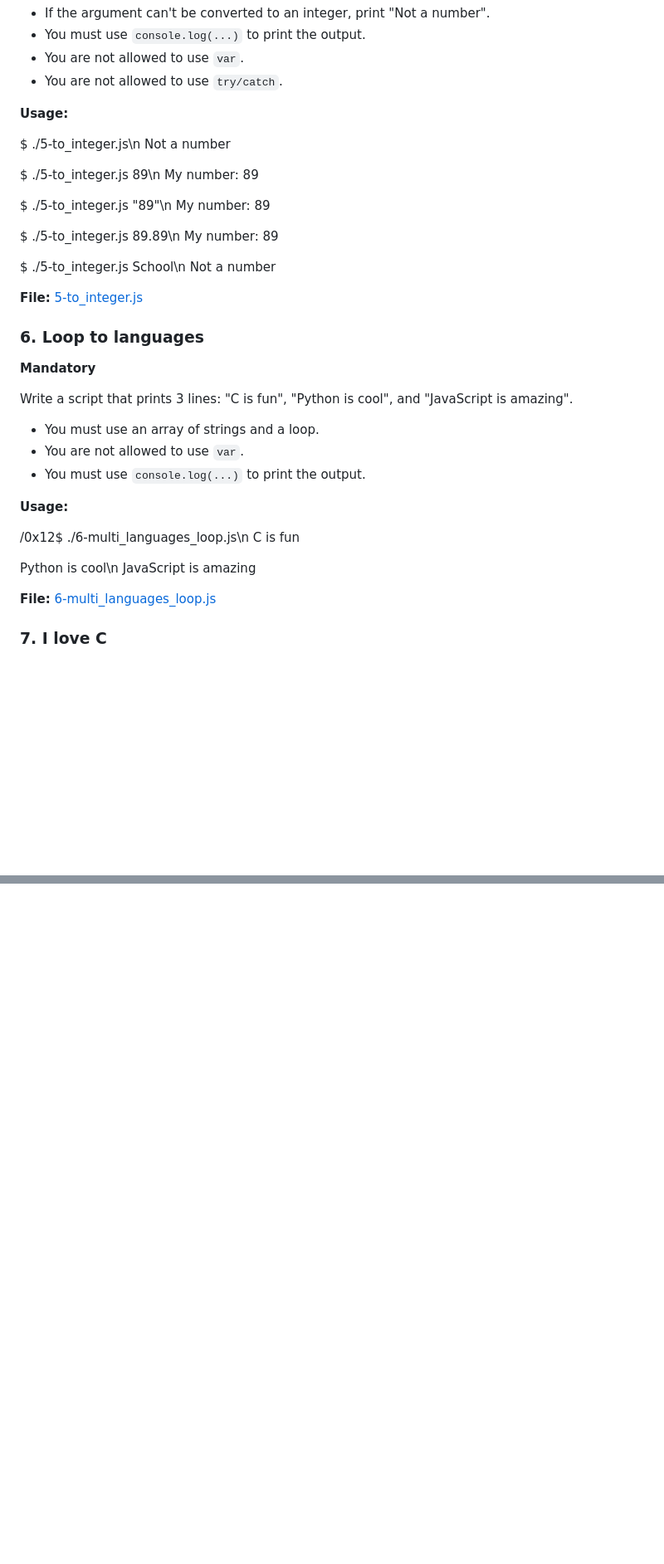
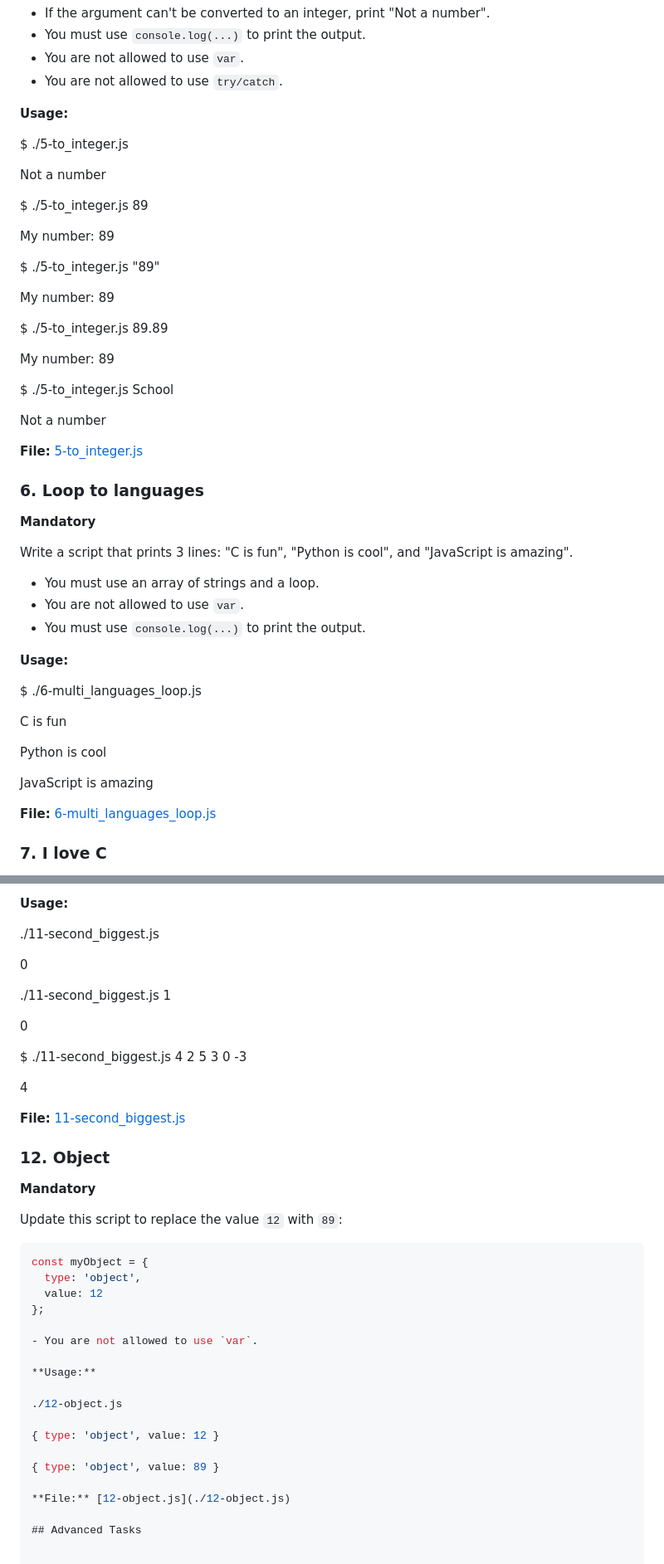
Before and after one commit to Gebretewodros73/alx-higher_level_programming, a Markdown page: 0x12-javascript-warm_up/README.md, 2 parts joined by grey strips. Shown: that part at 83% size. GitHub-like rendering; blank space fills up the shorter version.

````diff
--- a/0x12-javascript-warm_up/README.md
+++ b/0x12-javascript-warm_up/README.md
@@ -127,19 +137,24 @@ Write a script that prints "My number: <first argument converted to an integer>"
 
 **Usage:**
 
-$ ./5-to_integer.js\n
+$ ./5-to_integer.js
+
 Not a number
 
-$ ./5-to_integer.js 89\n
+$ ./5-to_integer.js 89
+
 My number: 89
 
-$ ./5-to_integer.js "89"\n
+$ ./5-to_integer.js "89"
+
 My number: 89
 
-$ ./5-to_integer.js 89.89\n
+$ ./5-to_integer.js 89.89
+
 My number: 89
 
-$ ./5-to_integer.js School\n
+$ ./5-to_integer.js School
+
 Not a number
 
 **File:** [5-to_integer.js](./5-to_integer.js)
@@ -156,10 +171,12 @@ Write a script that prints 3 lines: "C is fun", "Python is cool", and "JavaScrip
 
 **Usage:**
 
-/0x12$ ./6-multi_languages_loop.js\n
+$ ./6-multi_languages_loop.js
+
 C is fun
 
-Python is cool\n
+Python is cool
+
 JavaScript is amazing
 
 
@@ -220,0 +322,42 @@ Missing size
+**Usage:**
+
+./11-second_biggest.js
+
+0
+
+./11-second_biggest.js 1
+
+0
+
+$ ./11-second_biggest.js 4 2 5 3 0 -3
+
+4
+
+
+**File:** [11-second_biggest.js](./11-second_biggest.js)
+
+### 12. Object
+
+**Mandatory**
+
+Update this script to replace the value `12` with `89`:
+
+```javascript
+const myObject = {
+  type: 'object',
+  value: 12
+};
+
+- You are not allowed to use `var`.
+
+**Usage:**
+
+./12-object.js
+
+{ type: 'object', value: 12 }
+
+{ type: 'object', value: 89 }
+
+**File:** [12-object.js](./12-object.js)
+
+## Advanced Tasks
````
Also changed, not shown: other parts of 0x12-javascript-warm_up/README.md (+121 -27 lines).
